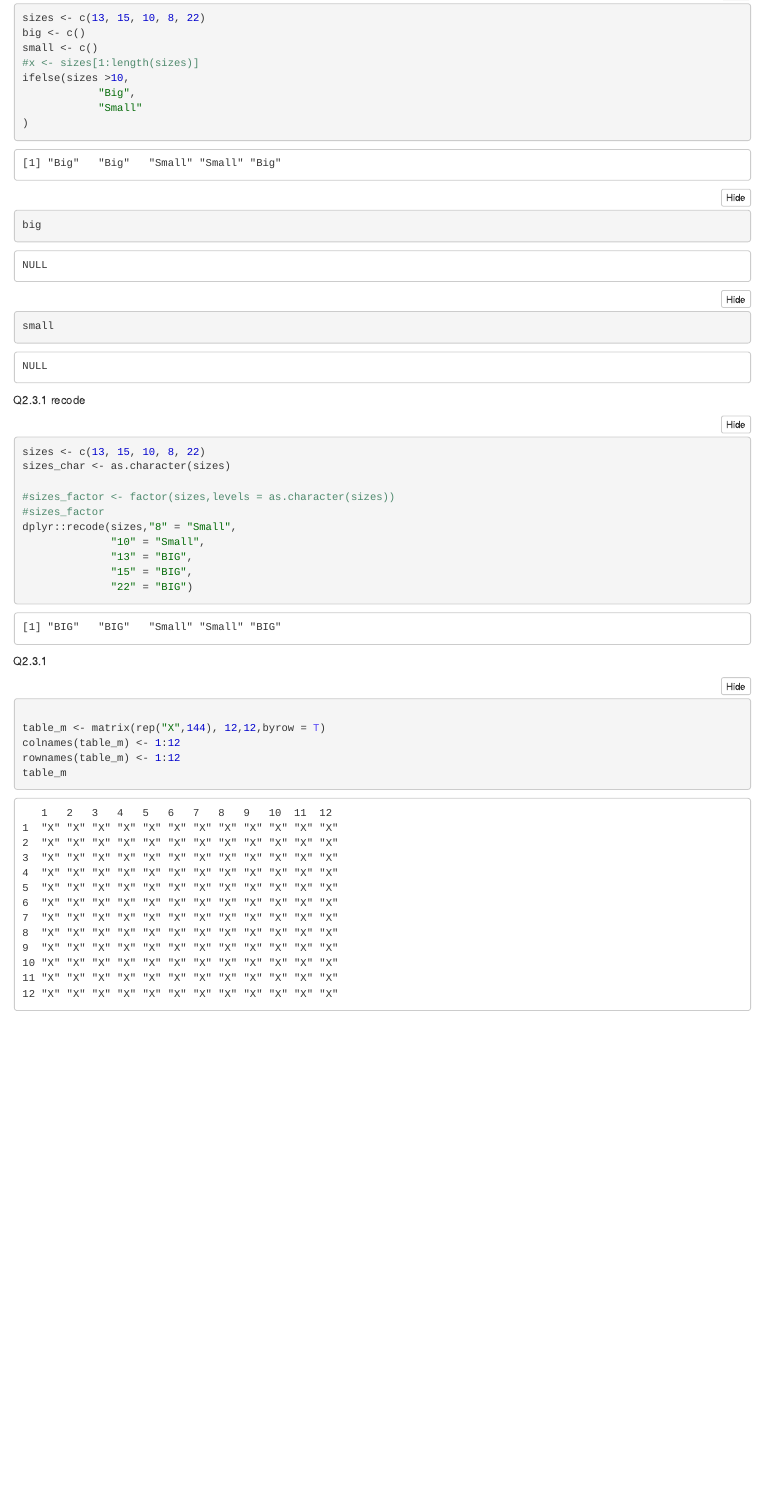
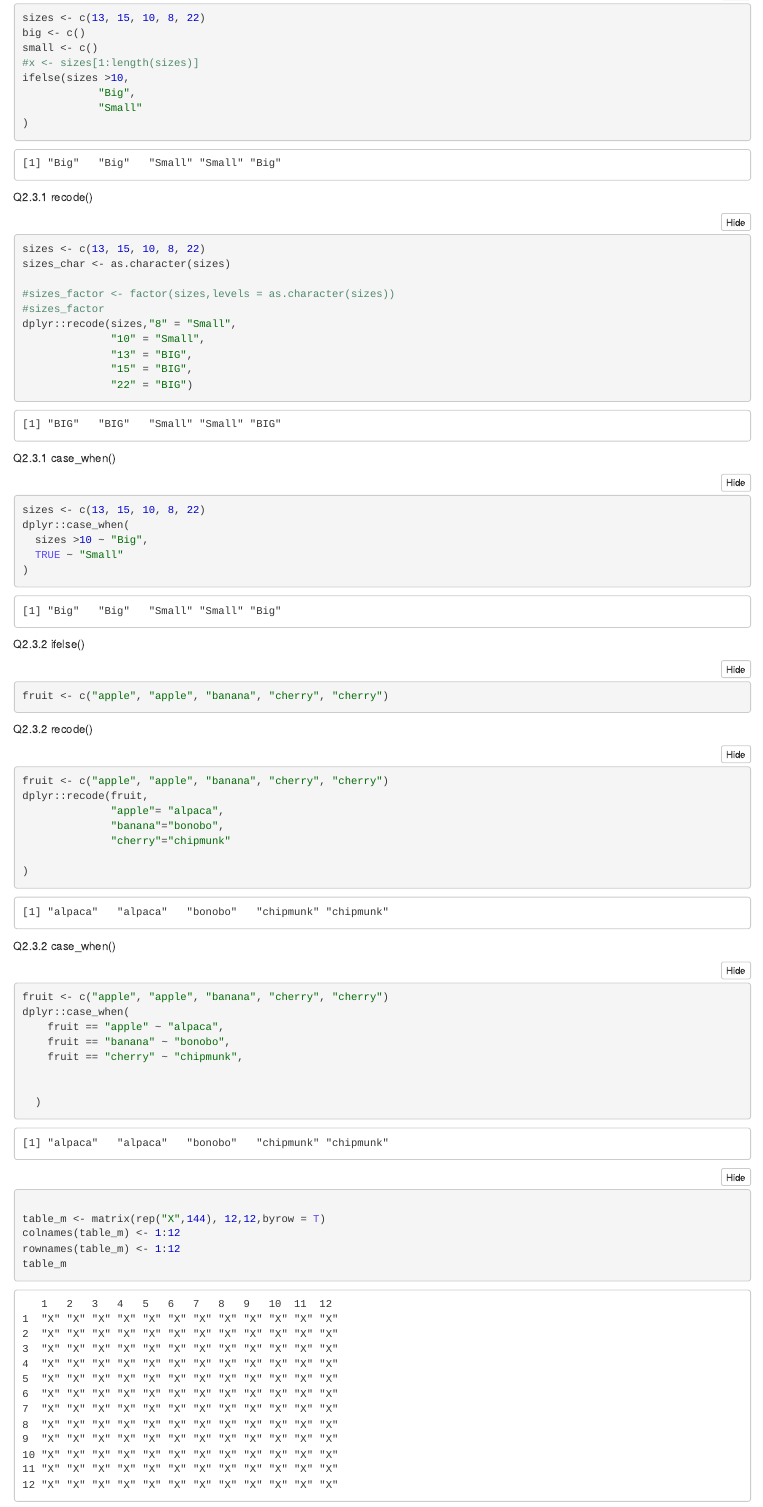
Before and after one commit to kuba1016/codeclan_homework_jakub_kozanowski, an R Markdown document (week_1/weekend_homework/code/homework.Rmd): the page in a window 1100 px wide, from 1850 px down. The pictures show the output file week_1/weekend_homework/code/homework.nb.html that the author committed with the source, opened offline.

Commit message:
Question 2.3.3 finished

````diff
--- a/week_1/weekend_homework/code/homework.Rmd
+++ b/week_1/weekend_homework/code/homework.Rmd
@@ -93,7 +95,47 @@ dplyr::recode(sizes,
 ```
 
 
-Q2.3.1
+Q2.3.1 case_when()
+```{r}
+sizes <- c(13, 15, 10, 8, 22)
+dplyr::case_when(
+  sizes >10 ~ "Big",
+  TRUE ~ "Small"
+)
+
+```
+ Q2.3.2 ifelse()
+```{r}
+fruit <- c("apple", "apple", "banana", "cherry", "cherry")
+
+```
+
+Q2.3.2 recode()
+```{r}
+fruit <- c("apple", "apple", "banana", "cherry", "cherry")
+dplyr::recode(fruit,
+              "apple"= "alpaca",
+              "banana"="bonobo",
+              "cherry"="chipmunk"
+
+)
+
+```
+Q2.3.2 case_when()
+```{r}
+fruit <- c("apple", "apple", "banana", "cherry", "cherry")
+dplyr::case_when(
+    fruit == "apple" ~ "alpaca",
+    fruit == "banana" ~ "bonobo",
+    fruit == "cherry" ~ "chipmunk",
+
+
+  )
+
+```
+
+
+
 
 ```{r}
 
````
Also changed, not shown: week_1/weekend_homework/code/homework.nb.html, week_1/weekend_homework/code/homework.Rmd (6 more changed lines).
